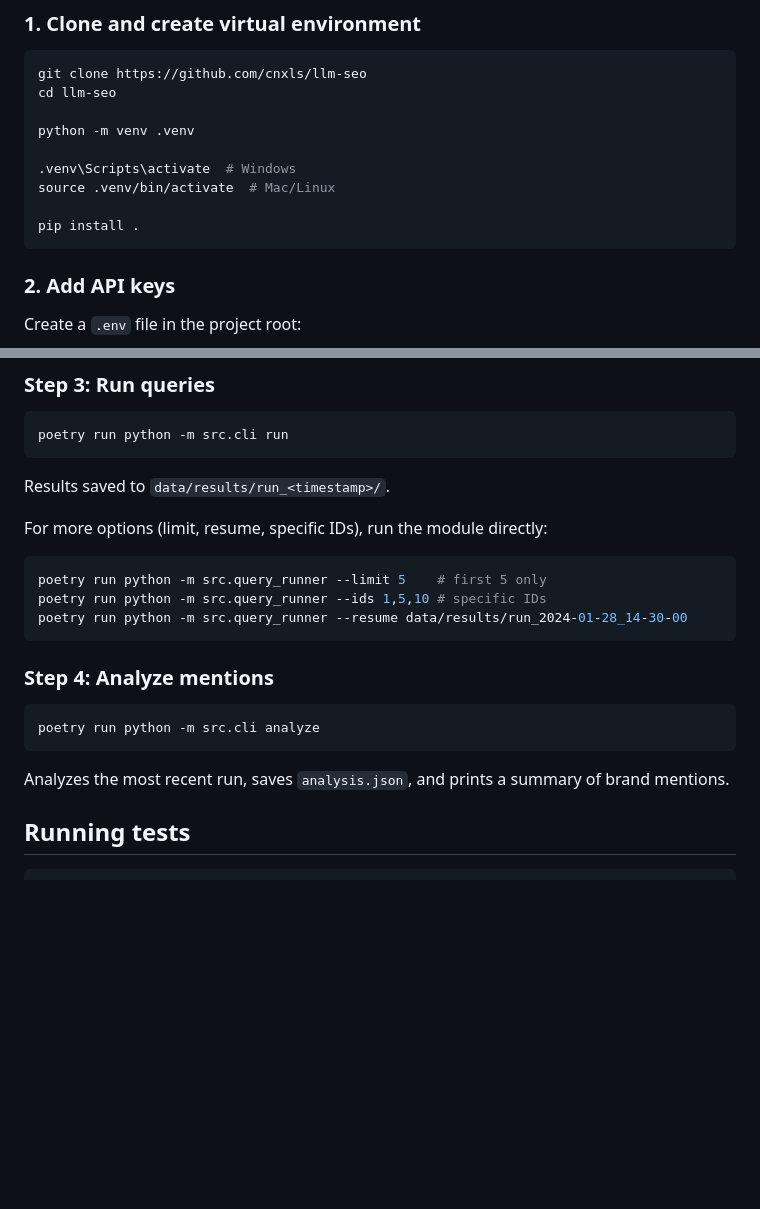
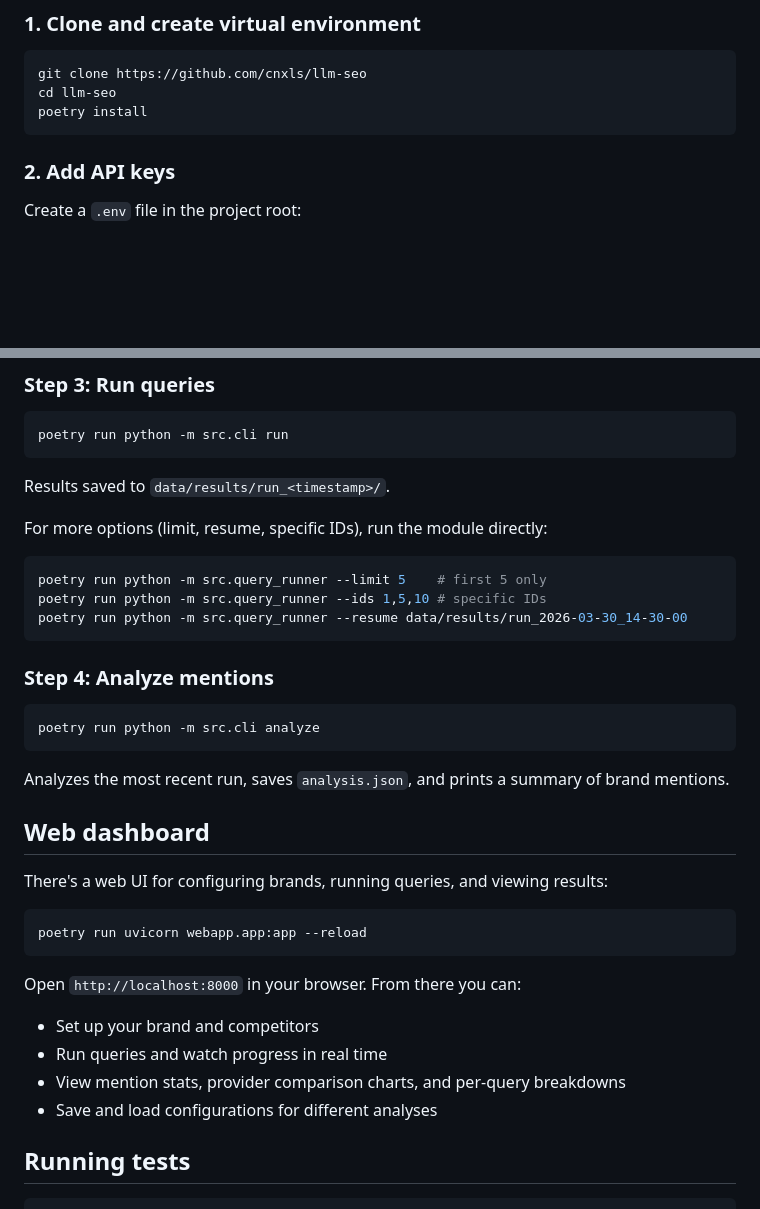
Before and after one commit to cnxls/llm-seo, a Markdown page: README.md, 2 parts joined by grey strips. Drawn GitHub-style; blank space fills up the shorter version.

````diff
--- a/README.md
+++ b/README.md
@@ -34,13 +34,7 @@ This tool helps you:
 ```bash
 git clone https://github.com/cnxls/llm-seo
 cd llm-seo
-
-python -m venv .venv
-
-.venv\Scripts\activate  # Windows
-source .venv/bin/activate  # Mac/Linux
-
-pip install .
+poetry install
 ```
 
 ### 2. Add API keys
@@ -115,7 +109,7 @@ For more options (limit, resume, specific IDs), run the module directly:
 ```bash
 poetry run python -m src.query_runner --limit 5    # first 5 only
 poetry run python -m src.query_runner --ids 1,5,10 # specific IDs
-poetry run python -m src.query_runner --resume data/results/run_2024-01-28_14-30-00
+poetry run python -m src.query_runner --resume data/results/run_2026-03-30_14-30-00
 ```
 
 ### Step 4: Analyze mentions
@@ -125,6 +119,20 @@ poetry run python -m src.cli analyze
 ```
 
 Analyzes the most recent run, saves `analysis.json`, and prints a summary of brand mentions.
+
+## Web dashboard
+
+There's a web UI for configuring brands, running queries, and viewing results:
+
+```bash
+poetry run uvicorn webapp.app:app --reload
+```
+
+Open `http://localhost:8000` in your browser. From there you can:
+- Set up your brand and competitors
+- Run queries and watch progress in real time
+- View mention stats, provider comparison charts, and per-query breakdowns
+- Save and load configurations for different analyses
 
 ## Running tests
 
````
